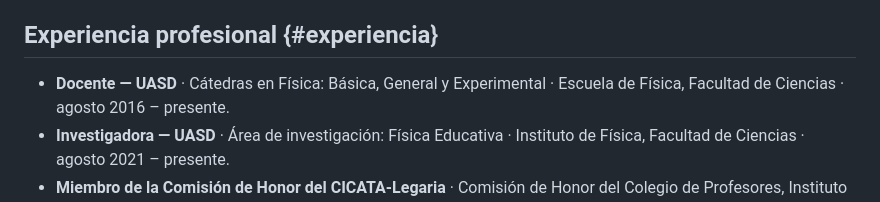
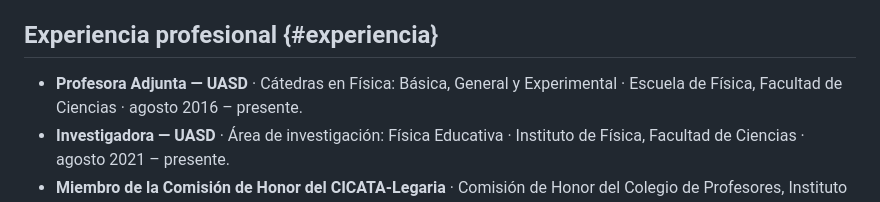
Before and after one commit to ErikaaMontero/erikaamontero.github.io, a Markdown page: content/cv.md, the part around the change. Rendered like a GitHub page.

Commit message:
CV: precisa el cargo docente como "Profesora Adjunta — UASD"
Co-Authored-By: Claude Opus 4.8 (1M context) <noreply@anthropic.com>

```diff
--- a/content/cv.md
+++ b/content/cv.md
@@ -15,7 +15,7 @@ nav_label: "CV"
 
 ## Experiencia profesional {#experiencia}
 
-- **Docente — UASD** · Cátedras en Física: Básica, General y Experimental ·
+- **Profesora Adjunta — UASD** · Cátedras en Física: Básica, General y Experimental ·
   Escuela de Física, Facultad de Ciencias · agosto 2016 – presente.
 - **Investigadora — UASD** · Área de investigación: Física Educativa · Instituto
   de Física, Facultad de Ciencias · agosto 2021 – presente.
```
